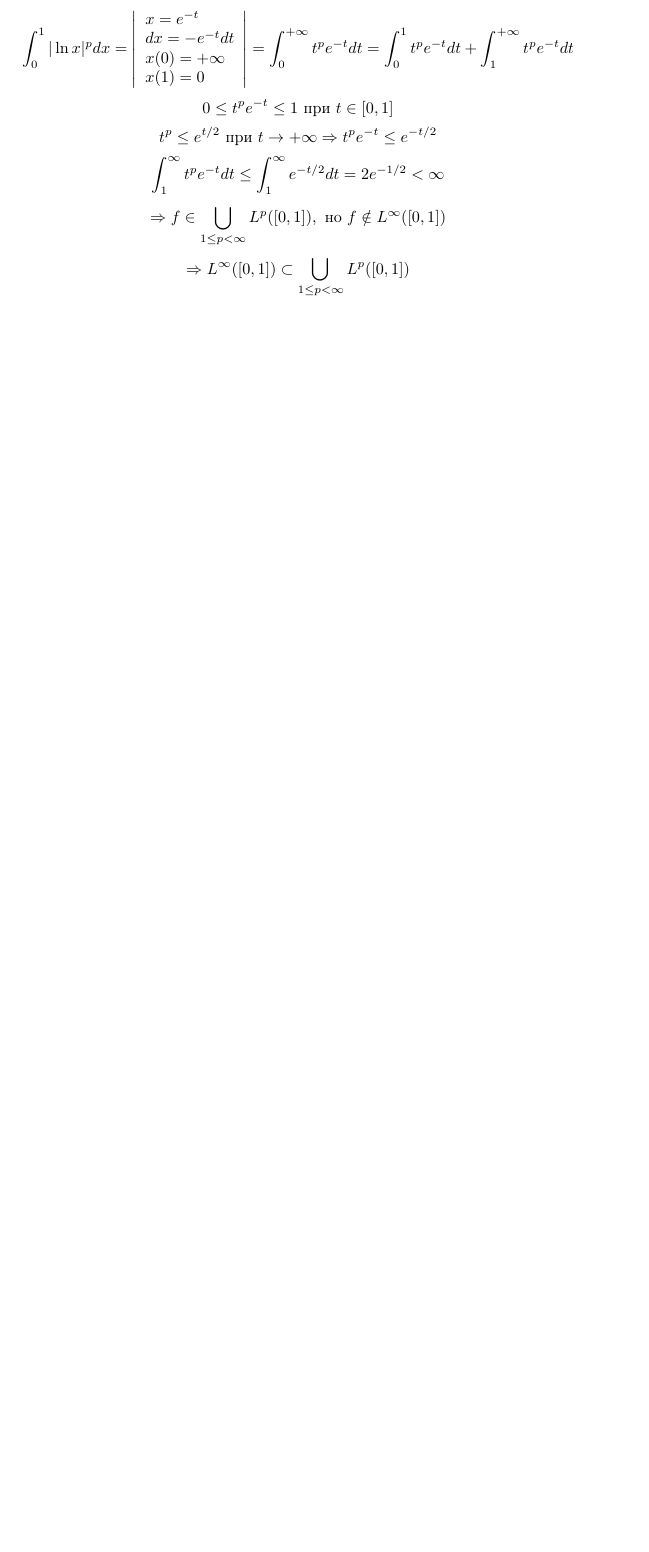
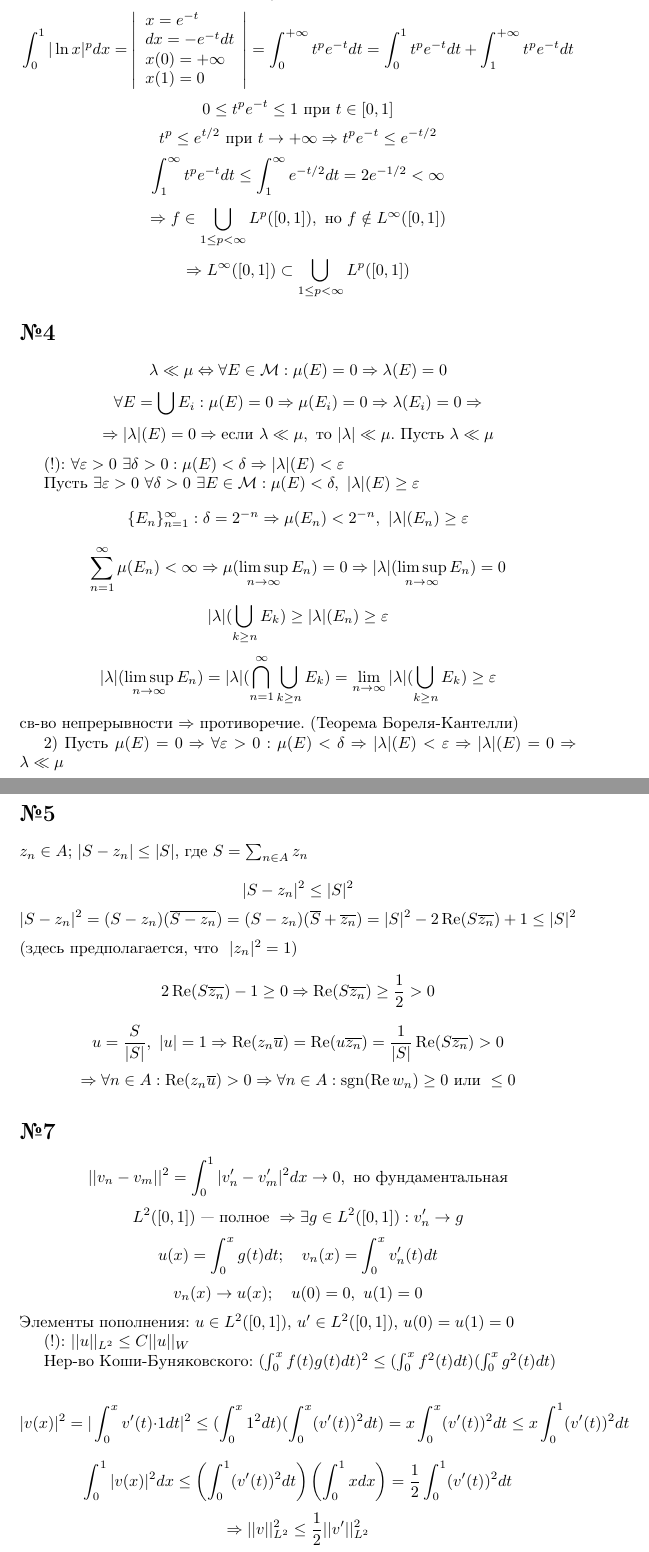
Before and after one commit to bezumiMax/math_solution, a LaTeX document (calculus/list5/list5.tex): part of page 2 of 2 before the commit and two parts of pages 2 and 3 of 3 after it, the two joined at a grey line, cut so that both start at the same text, the shorter picture padded with empty space. Compiled offline with pdfLaTeX.

Commit message:
24.10.26

```diff
--- a/calculus/list5/list5.tex
+++ b/calculus/list5/list5.tex
@@ -42,4 +42,48 @@
 \[ \Rightarrow f \in \bigcup_{1 \le p < \infty} L^p([0, 1]), \text{ но } f \notin L^{\infty}([0, 1]) \]
 \[ \Rightarrow L^{\infty}([0, 1]) \subset \bigcup_{1 \le p < \infty} L^p([0, 1]) \]
 
+\section*{№4}
+
+\[ \lambda \ll \mu \Leftrightarrow \forall E \in \mathcal{M}: \mu(E) = 0 \Rightarrow \lambda(E) = 0 \]
+\[ \forall E = \bigcup E_i : \mu(E) = 0 \Rightarrow \mu(E_i) = 0 \Rightarrow \lambda(E_i) = 0 \Rightarrow \]
+\[ \Rightarrow |\lambda|(E) = 0 \Rightarrow \text{если } \lambda \ll \mu, \text{ то } |\lambda| \ll \mu. \text{ Пусть } \lambda \ll \mu \]
+
+(!): \(\forall \varepsilon > 0 \ \exists \delta > 0: \mu(E) < \delta \Rightarrow |\lambda|(E) < \varepsilon\)
+
+Пусть \(\exists \varepsilon > 0 \ \forall \delta > 0 \ \exists E \in \mathcal{M}: \mu(E) < \delta, \ |\lambda|(E) \ge \varepsilon\)
+\[ \{E_n\}_{n=1}^{\infty} : \delta = 2^{-n} \Rightarrow \mu(E_n) < 2^{-n}, \ |\lambda|(E_n) \ge \varepsilon \]
+\[ \sum_{n=1}^{\infty} \mu(E_n) < \infty \Rightarrow \mu(\limsup_{n\to\infty} E_n) = 0 \Rightarrow |\lambda|(\limsup_{n\to\infty} E_n) = 0 \]
+\[ |\lambda|(\bigcup_{k \ge n} E_k) \ge |\lambda|(E_n) \ge \varepsilon \]
+\[ |\lambda|(\limsup_{n\to\infty} E_n) = |\lambda|(\bigcap_{n=1}^{\infty} \bigcup_{k \ge n} E_k) = \lim_{n\to\infty} |\lambda|(\bigcup_{k \ge n} E_k) \ge \varepsilon \]
+\text{св-во непрерывности} \(\Rightarrow\) противоречие. \text{(Теорема Бореля-Кантелли)}
+
+2) Пусть \(\mu(E) = 0 \Rightarrow \forall \varepsilon > 0 : \mu(E) < \delta \Rightarrow |\lambda|(E) < \varepsilon \Rightarrow |\lambda|(E) = 0 \Rightarrow \lambda \ll \mu\)
+
+\section*{№5}
+
+\(z_n \in A\); \(|S - z_n| \le |S|\), где \(S = \sum_{n \in A} z_n\)
+
+\[ |S - z_n|^2 \le |S|^2 \]
+\[ |S - z_n|^2 = (S - z_n)(\overline{S - z_n}) = (S - z_n)(\overline{S} + \overline{z_n}) = |S|^2 - 2\operatorname{Re}(S\overline{z_n}) + 1 \le |S|^2 \]
+\text{(здесь предполагается, что } \(|z_n|^2 = 1\)\text{)}
+\[ 2\operatorname{Re}(S\overline{z_n}) - 1 \ge 0 \Rightarrow \operatorname{Re}(S\overline{z_n}) \ge \frac{1}{2} > 0 \]
+\[ u = \frac{S}{|S|}, \ |u| = 1 \Rightarrow \operatorname{Re}(z_n \overline{u}) = \operatorname{Re}(u\overline{z_n}) = \frac{1}{|S|}\operatorname{Re}(S\overline{z_n}) > 0 \]
+\[ \Rightarrow \forall n \in A: \operatorname{Re}(z_n \overline{u}) > 0 \Rightarrow \forall n \in A: \operatorname{sgn}(\operatorname{Re} w_n) \ge 0 \text{ или } \le 0 \]
+
+\section*{№7}
+
+\[ ||v_n - v_m||^2 = \int_0^1 |v_n' - v_m'|^2 dx \to 0, \text{ но фундаментальная} \]
+\[ L^2([0,1]) \text{ — полное } \Rightarrow \exists g \in L^2([0,1]): v_n' \to g \]
+\[ u(x) = \int_0^x g(t) dt; \quad v_n(x) = \int_0^x v_n'(t) dt \]
+\[ v_n(x) \to u(x); \quad u(0) = 0, \ u(1) = 0 \]
+Элементы пополнения: \(u \in L^2([0,1])\), \(u' \in L^2([0,1])\), \(u(0) = u(1) = 0\)
+
+(!): \(||u||_{L^2} \le C ||u||_W\)
+
+Нер-во Коши-Буняковского: \((\int_0^x f(t)g(t) dt)^2 \le (\int_0^x f^2(t) dt)(\int_0^x g^2(t) dt)\)
+
+\[ |v(x)|^2 = |\int_0^x v'(t) \cdot 1 dt|^2 \le (\int_0^x 1^2 dt)(\int_0^x (v'(t))^2 dt) = x \int_0^x (v'(t))^2 dt \le x \int_0^1 (v'(t))^2 dt \]
+\[ \int_0^1 |v(x)|^2 dx \le \left( \int_0^1 (v'(t))^2 dt \right) \left( \int_0^1 x dx \right) = \frac{1}{2} \int_0^1 (v'(t))^2 dt \]
+\[ \Rightarrow ||v||_{L^2}^2 \le \frac{1}{2} ||v'||_{L^2}^2 \]
+
 \end{document}
```
Also changed, not shown: calculus/list5/list5.pdf, 2 other files.
